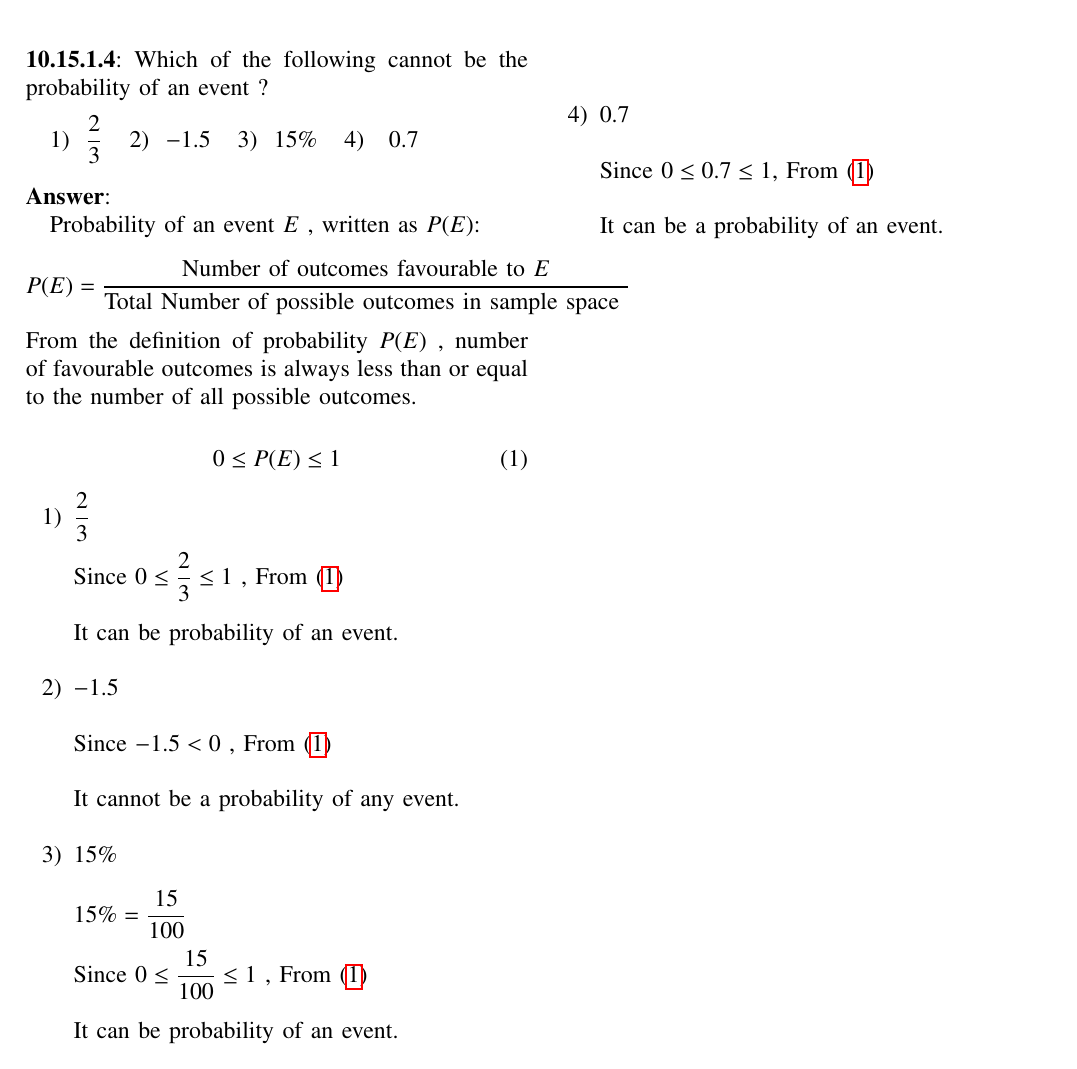
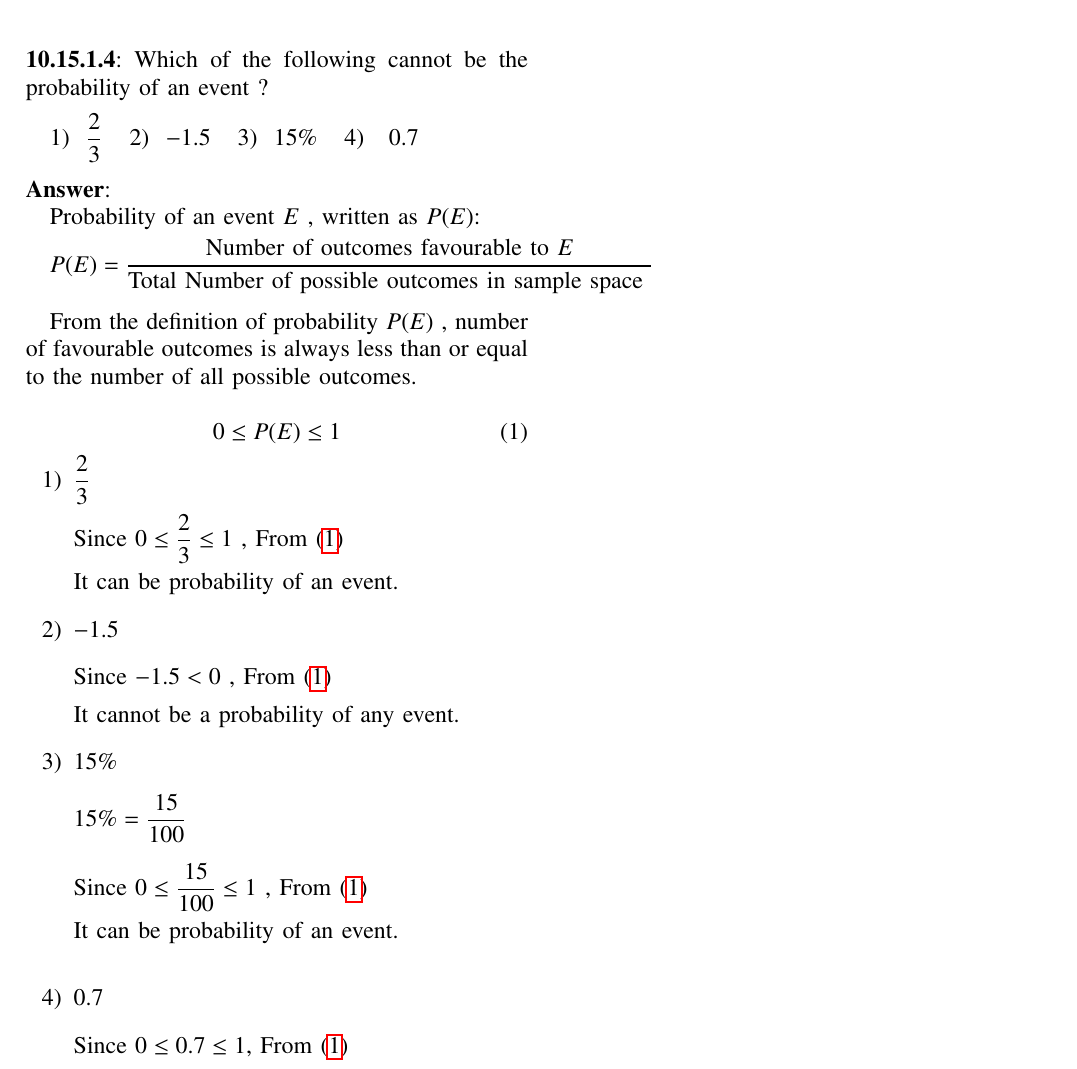
Before and after one commit to Aditya2174/AI1110, a LaTeX problem sheet (Assignment_1/assign1.tex): part of the page, cut so that both start at the same text. Compiled offline with pdfLaTeX.

Commit message:
made changes

```diff
--- a/Assignment_1/assign1.tex
+++ b/Assignment_1/assign1.tex
@@ -99,17 +99,19 @@ columns=fullflexible
 \begin{enumerate*}
 
 \item \hspace{4pt}\(\displaystyle\frac{2}{3}\) \hspace{5pt} \item \hspace{4pt}\(-1.5\) \hspace{5pt} \item \hspace{4pt}\(15\%\) \hspace{5pt}  \item \hspace{4pt} \(0.7\) \hspace{5pt}
-\end{enumerate*}\\
+\end{enumerate*}
+
+\bigskip
 
 %Answer
 \noindent \textbf{Answer}:
 
-Probability of an event \(E\) , written as \(P(E)\):\\
-\\
-\(P(E)=\displaystyle\frac{\text{Number of outcomes favourable to $E$}}{\text{Total Number of possible outcomes in sample space }}
-\)
-\\
-\\
+Probability of an event \(E\) , written as \(P(E)\):
+
+\medskip
+\(P(E)=\displaystyle\frac{\text{Number of outcomes favourable to \(E\)}}{\text{Total Number of possible outcomes in sample space }}\)
+
+\bigskip
 From the definition of probability \(P(E)\) , number of favourable outcomes is always less than or equal to the number of all possible outcomes.
 
 
@@ -121,39 +123,41 @@ From the definition of probability \(P(E)\) , number of favourable outcomes is a
 
 
 \item \(\displaystyle\frac{2}{3}\)
-\\
-\\
+
+\medskip
 \indent Since \(0 \le \displaystyle\frac{2}{3} \le 1\) , From \eqref{eq:prob}
-\\
-\\
+
+\medskip
 \indent It can be probability of an event.
-\\
 
+\bigskip
 \item \(-1.5\)
-\\
-\\
-\indent Since  \( -1.5 < 0 \) , From \eqref{eq:prob}\\
-\\
+
+\bigskip
+\indent Since  \( -1.5 < 0 \) , From \eqref{eq:prob}
+
+\medskip
 \indent It cannot be a probability of any event.
-\\
 
+\bigskip
 \item \(15\%\)
-\\
-\\
+
+\bigskip
 \indent \(15\%=\displaystyle\frac{15}{100}\)
-\\
-\\
+
+\bigskip
 \indent Since \(0 \le \displaystyle\frac{15}{100} \le 1\) , From \eqref{eq:prob}
-\\
-\\
+
+\medskip
 \indent It can be probability of an event.
-\\
-\\
-\\
-\\
-\item \(0.7\)\\
 
-Since \(0 \le 0.7 \le 1\), From \eqref{eq:prob}\\
+\bigskip
+\bigskip
+
+\item \(0.7\) \bigskip
+
+Since \(0 \le 0.7 \le 1\), From \eqref{eq:prob}
+\medskip
 
 It can be a probability of an event.
 \end{enumerate}
```
Also changed, not shown: Assignment_1/assign1.pdf, 1 other file.
